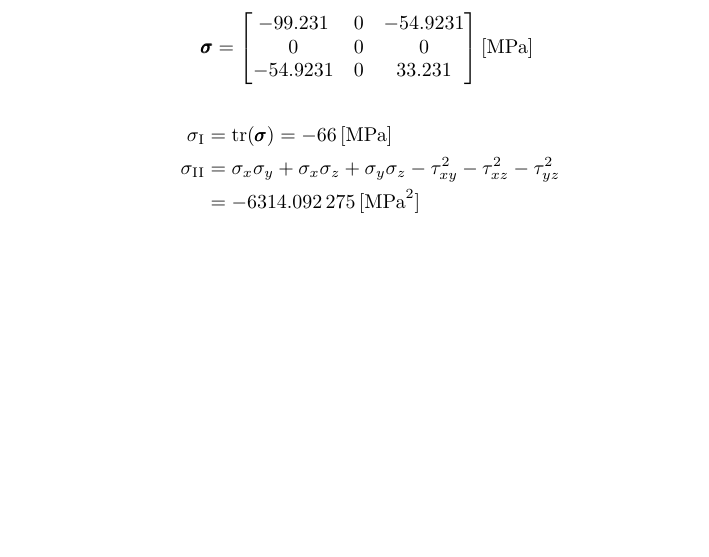
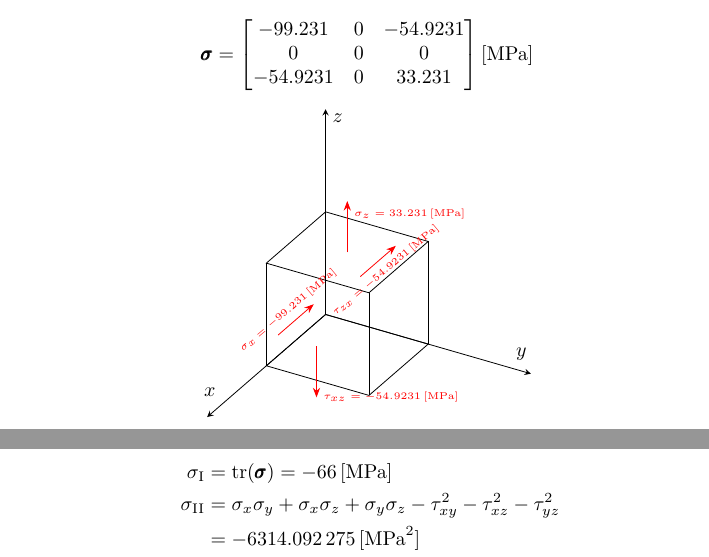
Before and after one commit to gergovari/szilhf2, a LaTeX document (main.tex, which reads nyulasmeres.tex): part of page 10 of 14 before the commit and two parts of pages 10 and 11 of 15 after it, the two joined at a grey line, cut so that both start at the same text, the shorter picture padded with empty space. Compiled offline with pdfLaTeX.

Commit message:
tensor cuve

```diff
--- a/nyulasmeres.tex
+++ b/nyulasmeres.tex
@@ -47,6 +47,38 @@
 	\end{bmatrix} \left[\si{\mega\pascal}\right]
 \end{equation*}
 
+\begin{center}
+	\begin{tikzpicture}
+		\begin{axis}[
+			view={120}{30},
+			width=\textwidth,
+			clip=false,
+			axis lines=center,
+			xlabel={$x$}, ylabel={$y$}, zlabel={$z$},
+			axis equal image,
+			xmin=0, xmax=2,
+			ymin=0, ymax=2,
+			zmin=0, zmax=2,
+			xticklabel=\empty,
+			yticklabel=\empty,
+			zticklabel=\empty,
+			tick style={draw=none}
+			]
+			\addplot3[black] coordinates {(0,0,0) (1,0,0) (1,1,0) (0,1,0) (0,0,0)};
+			\addplot3[black] coordinates {(0,0,1) (1,0,1) (1,1,1) (0,1,1) (0,0,1)};
+			\addplot3[black] coordinates {(0,0,0) (0,0,1)};
+			\addplot3[black] coordinates {(1,0,0) (1,0,1)};
+			\addplot3[black] coordinates {(1,1,0) (1,1,1)};
+			\addplot3[black] coordinates {(0,1,0) (0,1,1)};
+
+			\addplot3[red, -Stealth] coordinates {(.8, 0, .2) (.2, 0, .2)} node[midway, above, font=\tiny, rotate=40] {$\sigma_x = \mpa{-99.231}$};
+			\addplot3[red, -Stealth] coordinates {(.5, .5, 1) (.5, .5, 1.5)} node[near end, right, font=\tiny, rotate=0] {$\sigma_z = \mpa{33.231}$};
+			\addplot3[red, -Stealth] coordinates {(.8, .8, 1) (.2, .8, 1)} node[midway, below, font=\tiny, rotate=40] {$\tau_{zx} = \mpa{-54.9231}$};
+			\addplot3[red, -Stealth] coordinates {(.5, .2, 0) (.5, .2, -.5)} node[near end, below right, font=\tiny] {$\tau_{xz} = \mpa{-54.9231}$};
+		\end{axis}
+	\end{tikzpicture}
+\end{center}
+
 \begin{align*}
 	\sigma_\text{I} &= \text{tr}(\pmb{\sigma}) = \mpa{-66} \\
 	\sigma_\text{II} &= \sigma_x \sigma_y + \sigma_x \sigma_z + \sigma_y \sigma_z - \tau_{xy}^2 - \tau_{xz}^2 - \tau_{yz}^2 \\&= \SI{-6314.092275}{[\mega\pascal^2]}\\
```
Also changed, not shown: main.pdf.
